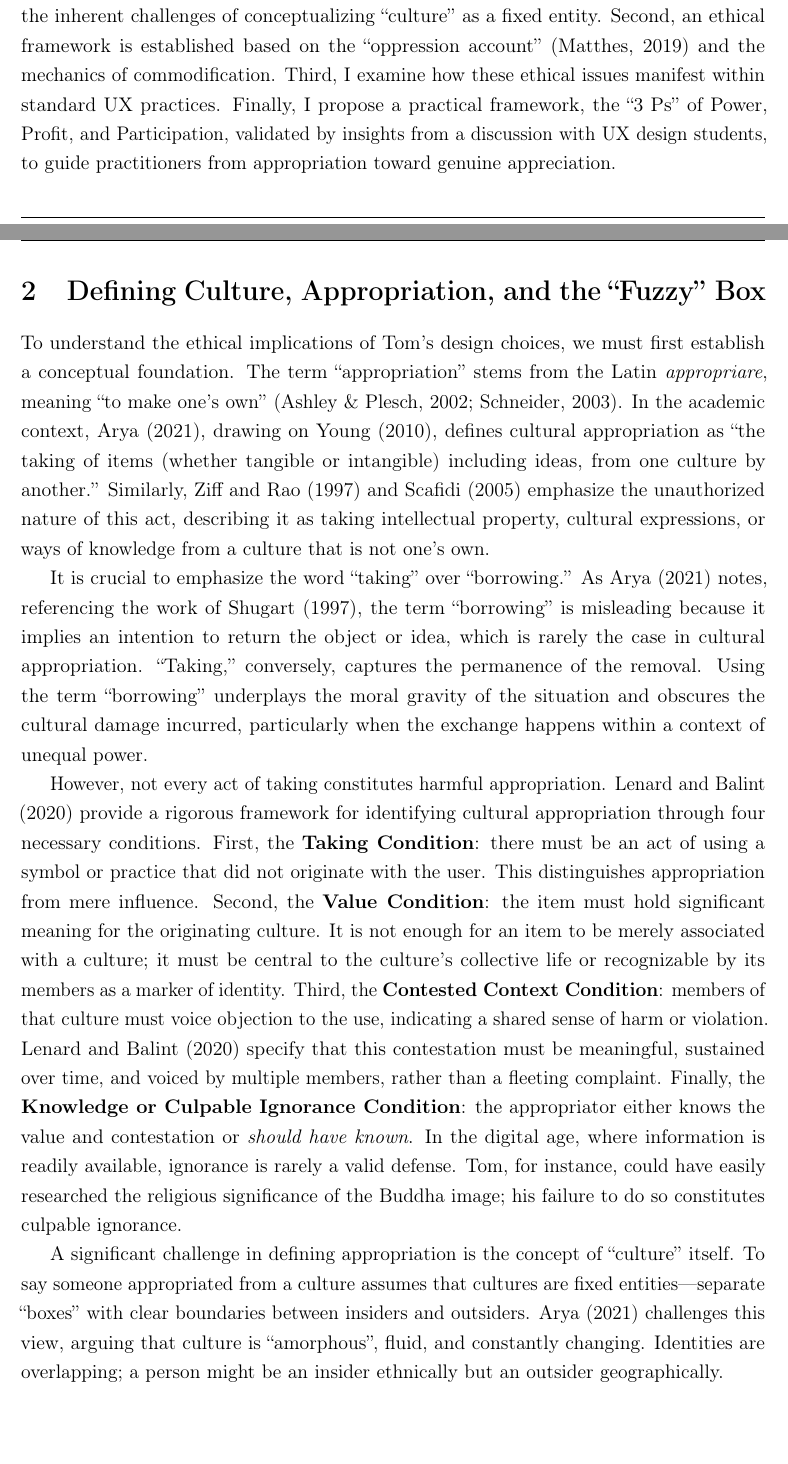
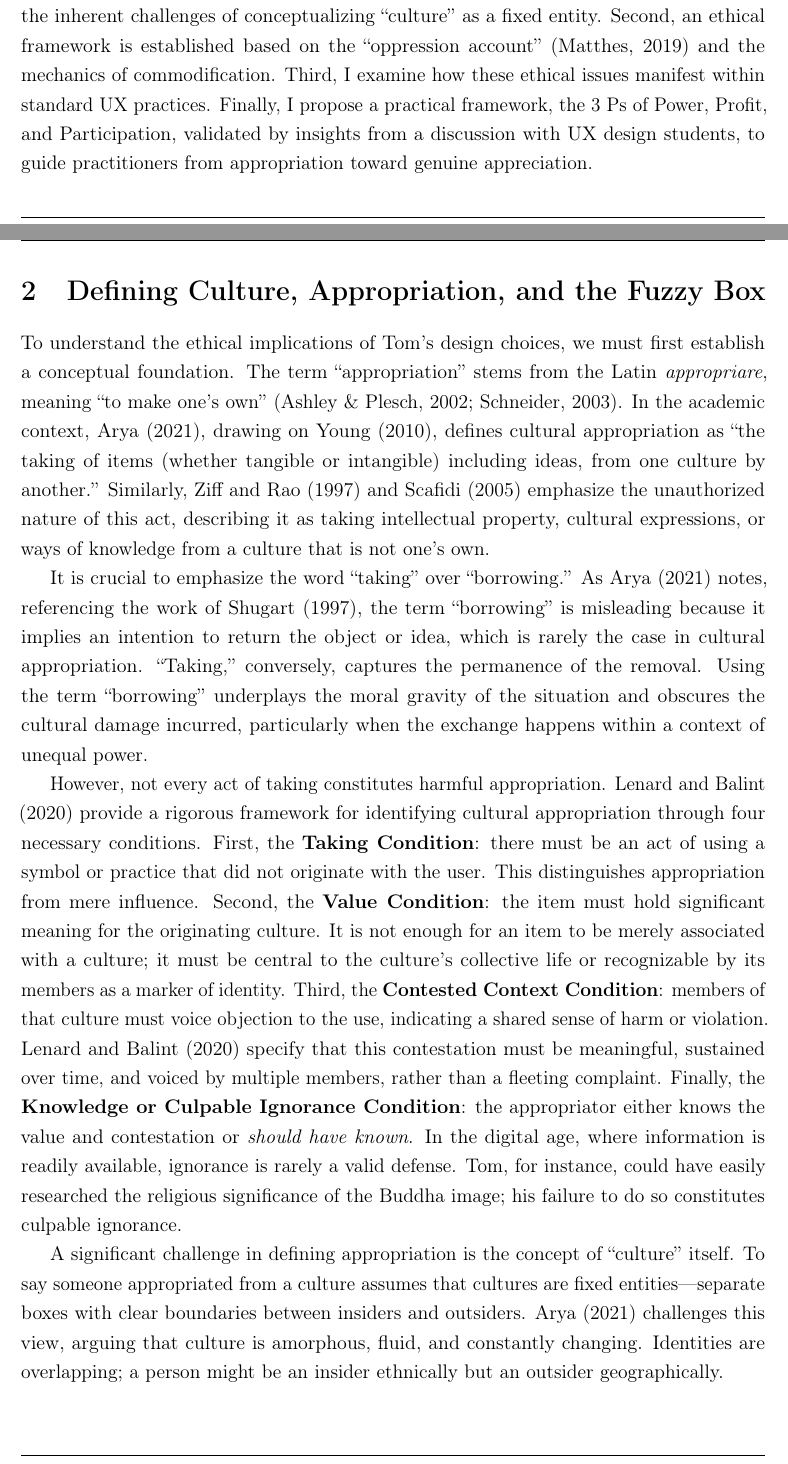
Before and after one commit to giande2000/cur_seminar_paper, a LaTeX document (main.tex): two parts of pages 4 and 5 of 17, joined at a grey line, cut so that both start at the same text. Compiled offline with pdfLaTeX.

Commit message:
quotations

```diff
--- a/main.tex
+++ b/main.tex
@@ -93,9 +93,9 @@ The central problem is that while cultural exchange is a rich part of human expe
 
 In this paper I argue that while cultural inspiration is a vital part of creativity, without a critical understanding of power dynamics and context, it risks becoming harmful appropriation. To act \textit{morally} and to align design practice with principles of justice and respect, UX designers must move beyond superficial ``borrowing''. Instead, they should adopt a \textit{hermeneutic process of understanding} \parencite{schneider_appropriation_2003} and embrace \textit{participatory design} methods \parencite{vasalou_problematizing_2014} to ensure ethical~engagement.
 
-The paper is structured as follows: First, cultural appropriation is defined alongside the inherent challenges of conceptualizing ``culture'' as a fixed entity. Second, an ethical framework is established based on the ``oppression account'' \parencite{matthes_cultural_2019} and the mechanics of commodification. Third, I examine how these ethical issues manifest within standard \gls{ux} practices. Finally, I propose a practical framework, the ``3 Ps'' of Power, Profit, and Participation, validated by insights from a discussion with \gls{ux} design students, to guide practitioners from appropriation toward genuine~appreciation.
+The paper is structured as follows: First, cultural appropriation is defined alongside the inherent challenges of conceptualizing ``culture'' as a fixed entity. Second, an ethical framework is established based on the ``oppression account'' \parencite{matthes_cultural_2019} and the mechanics of commodification. Third, I examine how these ethical issues manifest within standard \gls{ux} practices. Finally, I propose a practical framework, the 3 Ps of Power, Profit, and Participation, validated by insights from a discussion with \gls{ux} design students, to guide practitioners from appropriation toward genuine~appreciation.
 
-\section{Defining Culture, Appropriation, and the ``Fuzzy'' Box}
+\section{Defining Culture, Appropriation, and the Fuzzy Box}
 
 To understand the ethical implications of Tom's design choices, we must first establish a conceptual foundation. The term ``appropriation'' stems from the Latin \textit{appropriare}, meaning ``to make one's own'' \parencite{ashley_cultural_2002, schneider_appropriation_2003}. In the academic context, \textcite{arya_cultural_2021}, drawing on \textcite{young_cultural_2010}, defines cultural appropriation as ``the taking of items (whether tangible or intangible) including ideas, from one culture by another.'' Similarly, \textcite{ziff_borrowed_1997} and \textcite{scafidi_who_2005} emphasize the unauthorized nature of this act, describing it as taking intellectual property, cultural expressions, or ways of knowledge from a culture that is not one's~own.
 
@@ -103,7 +103,7 @@ It is crucial to emphasize the word ``taking'' over ``borrowing.'' As \textcite{
 
 However, not every act of taking constitutes harmful appropriation. \textcite{lenard_what_2020} provide a rigorous framework for identifying cultural appropriation through four necessary conditions. First, the \textbf{Taking Condition}: there must be an act of using a symbol or practice that did not originate with the user. This distinguishes appropriation from mere influence. Second, the \textbf{Value Condition}: the item must hold significant meaning for the originating culture. It is not enough for an item to be merely associated with a culture; it must be central to the culture's collective life or recognizable by its members as a marker of identity. Third, the \textbf{Contested Context Condition}: members of that culture must voice objection to the use, indicating a shared sense of harm or violation. \textcite{lenard_what_2020} specify that this contestation must be meaningful, sustained over time, and voiced by multiple members, rather than a fleeting complaint. Finally, the \textbf{Knowledge or Culpable Ignorance Condition}: the appropriator either knows the value and contestation or \textit{should have known}. In the digital age, where information is readily available, ignorance is rarely a valid defense. Tom, for instance, could have easily researched the religious significance of the Buddha image; his failure to do so constitutes culpable~ignorance.
 
-A significant challenge in defining appropriation is the concept of ``culture'' itself. To say someone appropriated from a culture assumes that cultures are fixed entities---separate ``boxes'' with clear boundaries between insiders and outsiders. \textcite{arya_cultural_2021} challenges this view, arguing that culture is ``amorphous'', fluid, and constantly changing. Identities are overlapping; a person might be an insider ethnically but an outsider~geographically.
+A significant challenge in defining appropriation is the concept of ``culture'' itself. To say someone appropriated from a culture assumes that cultures are fixed entities---separate boxes with clear boundaries between insiders and outsiders. \textcite{arya_cultural_2021} challenges this view, arguing that culture is amorphous, fluid, and constantly changing. Identities are overlapping; a person might be an insider ethnically but an outsider~geographically.
 
 \textcite{arya_cultural_2021} illustrates this complexity with the example of hip-hop. Originating with African-Americans in the South Bronx as an expression of resistance against racism, hip-hop seems to have a clear ``insider'' group. However, the genre has become a global phenomenon, adapted by disaffected ethnic minority youth in Europe to voice their \textit{own} local struggles. Are these European artists ``appropriating'' black culture, or are they participating in a shared ethos of resistance? This example demonstrates that cultural boundaries are fuzzy. In UX, this problem manifests when designers rely on rigid user personas like ``The Millennial User,'' assuming a unified cultural framework that ignores the intersectional realities of class, geography, and ethnicity. While boundaries are precarious, the power dynamics between dominant and marginalized groups remain real, making the ethical question not just about \textit{who} owns culture, but \textit{who} has the power to profit from~it.
 
```
Also changed, not shown: main.tex (6 more changed lines).
